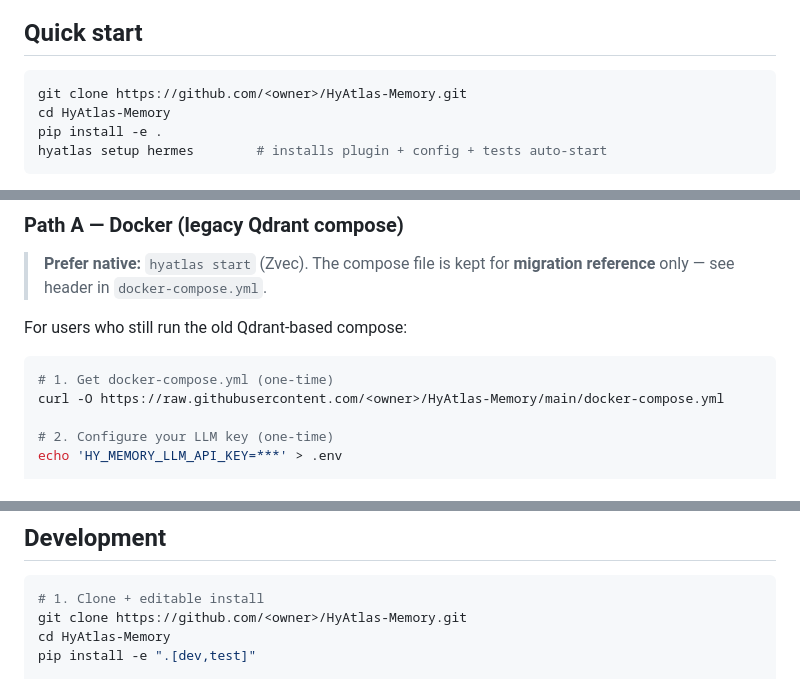
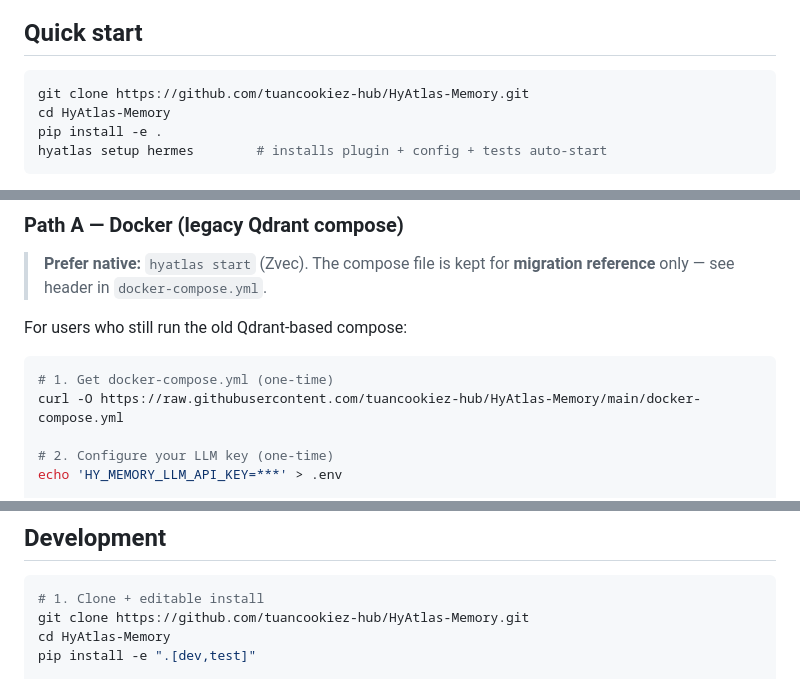
Before and after one commit to tuancookiez-hub/HyAtlas-Memory, a Markdown page: README.md, 3 parts joined by grey strips. Drawn GitHub-style.

````diff
--- a/README.md
+++ b/README.md
@@ -41,7 +41,7 @@ See it in action — a 19-second walkthrough of the live dashboard:
 ## Quick start
 
 ```bash
-git clone https://github.com/<owner>/HyAtlas-Memory.git
+git clone https://github.com/tuancookiez-hub/HyAtlas-Memory.git
 cd HyAtlas-Memory
 pip install -e .
 hyatlas setup hermes        # installs plugin + config + tests auto-start
@@ -100,7 +100,7 @@ For users who still run the old Qdrant-based compose:
 
 ```bash
 # 1. Get docker-compose.yml (one-time)
-curl -O https://raw.githubusercontent.com/<owner>/HyAtlas-Memory/main/docker-compose.yml
+curl -O https://raw.githubusercontent.com/tuancookiez-hub/HyAtlas-Memory/main/docker-compose.yml
 
 # 2. Configure your LLM key (one-time)
 echo 'HY_MEMORY_LLM_API_KEY=***' > .env
@@ -444,7 +444,7 @@ assets/                    # infographic images
 
 ```bash
 # 1. Clone + editable install
-git clone https://github.com/<owner>/HyAtlas-Memory.git
+git clone https://github.com/tuancookiez-hub/HyAtlas-Memory.git
 cd HyAtlas-Memory
 pip install -e ".[dev,test]"
 
````
Also changed, not shown: other parts of README.md (+4 -4 lines).
